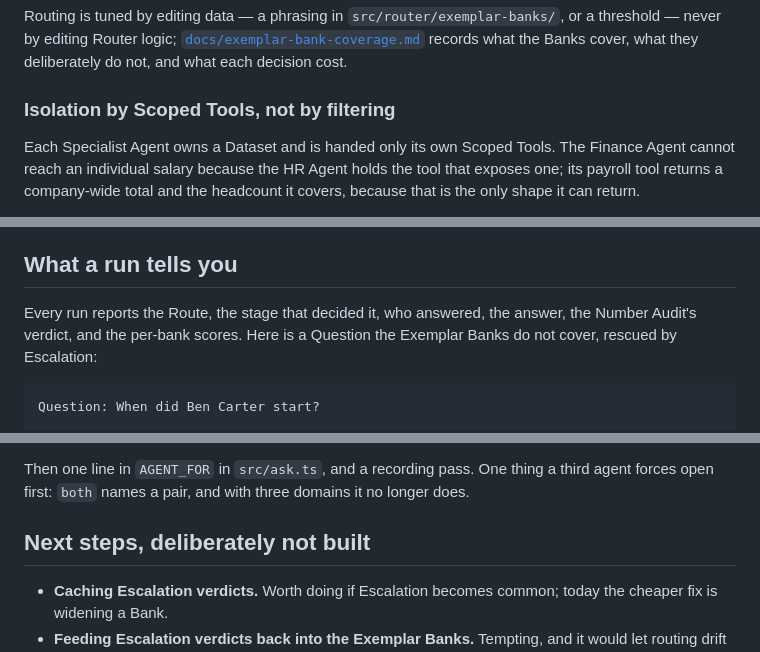
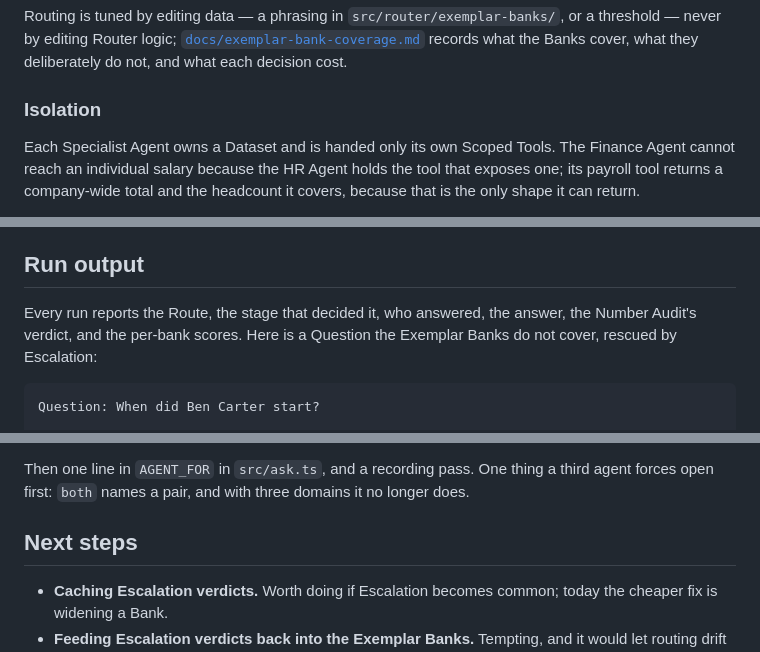
Before and after one commit to AmnonTamsut/rej, a Markdown page: README.md, 3 parts joined by grey strips. Rendered like a GitHub page.

```diff
--- a/README.md
+++ b/README.md
@@ -131,7 +126,7 @@ a threshold — never by editing Router logic;
 [`docs/exemplar-bank-coverage.md`](docs/exemplar-bank-coverage.md) records what
 the Banks cover, what they deliberately do not, and what each decision cost.
 
-### Isolation by Scoped Tools, not by filtering
+### Isolation
 
 Each Specialist Agent owns a Dataset and is handed only its own Scoped Tools. The
 Finance Agent cannot reach an individual salary because the HR Agent holds the
@@ -167,7 +162,7 @@ purpose: the recorded Agent Meeting states an operating loss and a payroll
 percentage no Scoped Tool returned, and re-recording until a clean sample came
 back would demonstrate the prompt instead of the check.
 
-## What a run tells you
+## Run output
 
 Every run reports the Route, the stage that decided it, who answered, the answer,
 the Number Audit's verdict, and the per-bank scores. Here is a Question the
@@ -244,7 +239,7 @@ Then one line in `AGENT_FOR` in `src/ask.ts`, and a recording pass. One thing a
 third agent forces open first: `both` names a pair, and with three domains it no
 longer does.
 
-## Next steps, deliberately not built
+## Next steps
 
 - **Caching Escalation verdicts.** Worth doing if Escalation becomes common;
   today the cheaper fix is widening a Bank.
```
Also changed, not shown: other parts of README.md (+12 -17 lines).
